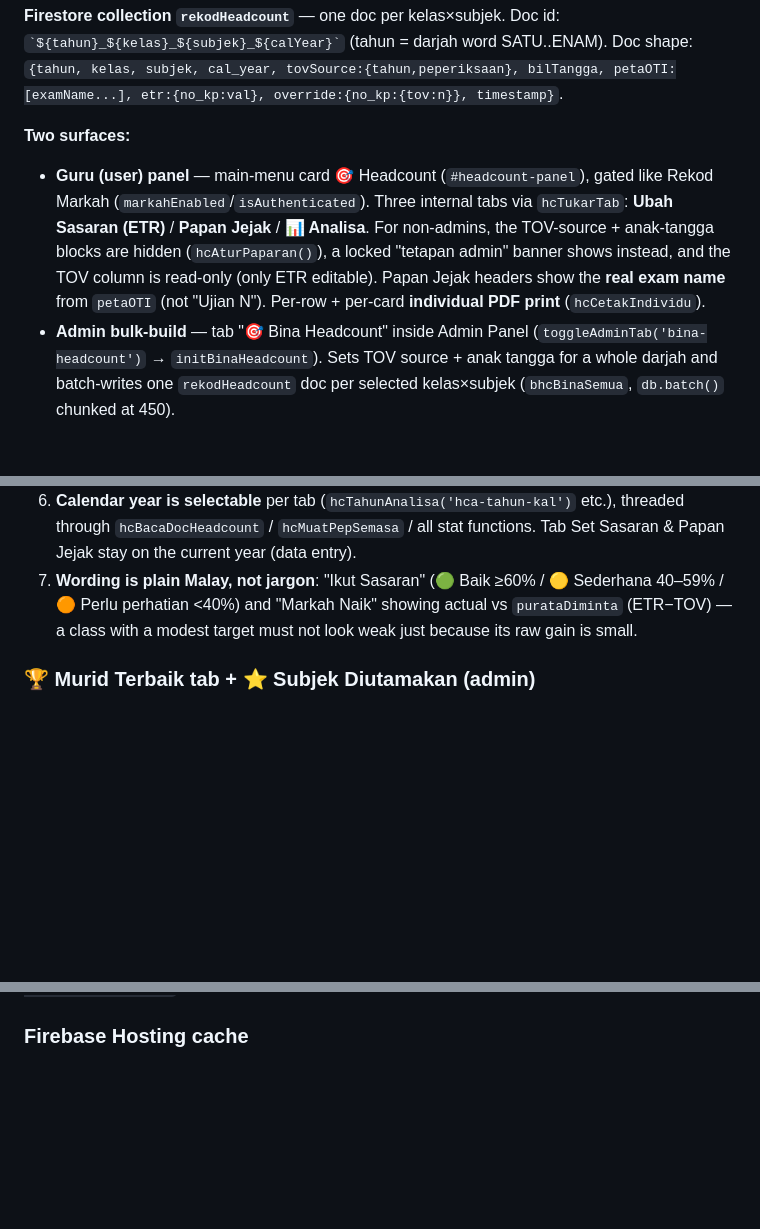
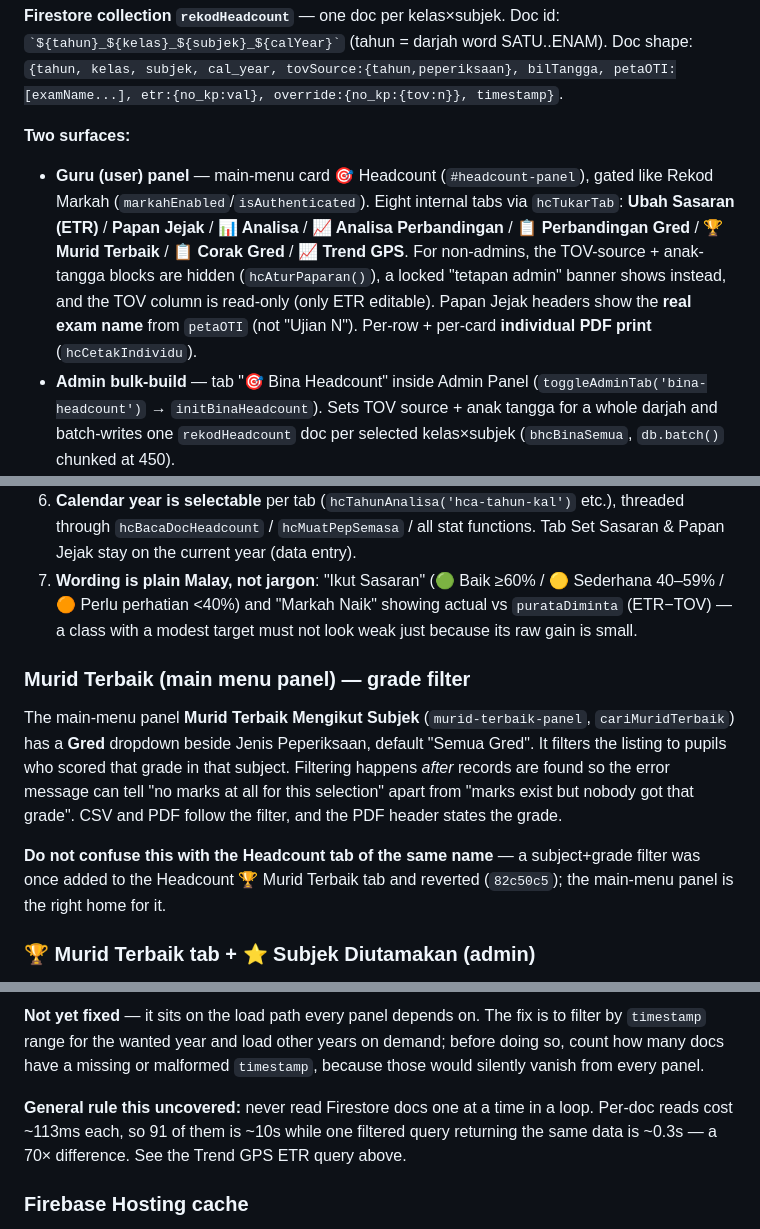
Before and after one commit to msrab1979-ai/ESIS, a Markdown page: CLAUDE.md, 3 parts joined by grey strips. Drawn GitHub-style; blank space fills up the shorter version.

```diff
--- a/CLAUDE.md
+++ b/CLAUDE.md
@@ -129,7 +130,7 @@ A per-class-per-subject student target-tracking feature. Four numbers per pupil:
 **Firestore collection `rekodHeadcount`** — one doc per kelas×subjek. Doc id: `` `${tahun}_${kelas}_${subjek}_${calYear}` `` (tahun = darjah word SATU..ENAM). Doc shape: `{tahun, kelas, subjek, cal_year, tovSource:{tahun,peperiksaan}, bilTangga, petaOTI:[examName...], etr:{no_kp:val}, override:{no_kp:{tov:n}}, timestamp}`.
 
 **Two surfaces:**
-- **Guru (user) panel** — main-menu card 🎯 Headcount (`#headcount-panel`), gated like Rekod Markah (`markahEnabled`/`isAuthenticated`). Three internal tabs via `hcTukarTab`: **Ubah Sasaran (ETR)** / **Papan Jejak** / **📊 Analisa**. For non-admins, the TOV-source + anak-tangga blocks are hidden (`hcAturPaparan()`), a locked "tetapan admin" banner shows instead, and the TOV column is read-only (only ETR editable). Papan Jejak headers show the **real exam name** from `petaOTI` (not "Ujian N"). Per-row + per-card **individual PDF print** (`hcCetakIndividu`).
+- **Guru (user) panel** — main-menu card 🎯 Headcount (`#headcount-panel`), gated like Rekod Markah (`markahEnabled`/`isAuthenticated`). Eight internal tabs via `hcTukarTab`: **Ubah Sasaran (ETR)** / **Papan Jejak** / **📊 Analisa** / **📈 Analisa Perbandingan** / **📋 Perbandingan Gred** / **🏆 Murid Terbaik** / **📋 Corak Gred** / **📈 Trend GPS**. For non-admins, the TOV-source + anak-tangga blocks are hidden (`hcAturPaparan()`), a locked "tetapan admin" banner shows instead, and the TOV column is read-only (only ETR editable). Papan Jejak headers show the **real exam name** from `petaOTI` (not "Ujian N"). Per-row + per-card **individual PDF print** (`hcCetakIndividu`).
 - **Admin bulk-build** — tab "🎯 Bina Headcount" inside Admin Panel (`toggleAdminTab('bina-headcount')` → `initBinaHeadcount`). Sets TOV source + anak tangga for a whole darjah and batch-writes one `rekodHeadcount` doc per selected kelas×subjek (`bhcBinaSemua`, `db.batch()` chunked at 450).
 
 **Analisa tab** (`hcLukisAnalisa`, `hcStatKelas`): dashboard of % on-target, avg improvement (TOV→AR), grade distribution per kelas (bar chart via Chart.js loaded in `<head>`, table + JUMLAH footer). Toggle **Gred Sebenar (AR)** vs **🎯 Gred Sasaran (ETR)** (`hcTukarGredMod`) — target grades computed from ETR via `getGredFromMarkah`.
@@ -145,6 +146,12 @@ All three analysis tabs (Analisa / Analisa Perbandingan / Perbandingan Gred) wer
 5. **OTI step count comes from the live exam list**, so adding/removing an exam retroactively shifts ladders. This is intentional (avoids stale `petaOTI`); `hcAmaranTangga` warns when `doc.bilTangga` differs from the current exam count.
 6. **Calendar year is selectable** per tab (`hcTahunAnalisa('hca-tahun-kal')` etc.), threaded through `hcBacaDocHeadcount` / `hcMuatPepSemasa` / all stat functions. Tab Set Sasaran & Papan Jejak stay on the current year (data entry).
 7. **Wording is plain Malay, not jargon**: "Ikut Sasaran" (🟢 Baik ≥60% / 🟡 Sederhana 40–59% / 🟠 Perlu perhatian <40%) and "Markah Naik" showing actual vs `purataDiminta` (ETR−TOV) — a class with a modest target must not look weak just because its raw gain is small.
+
+### Murid Terbaik (main menu panel) — grade filter
+
+The main-menu panel **Murid Terbaik Mengikut Subjek** (`murid-terbaik-panel`, `cariMuridTerbaik`) has a **Gred** dropdown beside Jenis Peperiksaan, default "Semua Gred". It filters the listing to pupils who scored that grade in that subject. Filtering happens *after* records are found so the error message can tell "no marks at all for this selection" apart from "marks exist but nobody got that grade". CSV and PDF follow the filter, and the PDF header states the grade.
+
+**Do not confuse this with the Headcount tab of the same name** — a subject+grade filter was once added to the Headcount 🏆 Murid Terbaik tab and reverted (`82c50c5`); the main-menu panel is the right home for it.
 
 ### 🏆 Murid Terbaik tab + ⭐ Subjek Diutamakan (admin)
 
@@ -197,3 +242,6 @@ Because `min-width: max-content` forces every cell onto one line, long text colu
+**Not yet fixed** — it sits on the load path every panel depends on. The fix is to filter by `timestamp` range for the wanted year and load other years on demand; before doing so, count how many docs have a missing or malformed `timestamp`, because those would silently vanish from every panel.
+
+**General rule this uncovered:** never read Firestore docs one at a time in a loop. Per-doc reads cost ~113ms each, so 91 of them is ~10s while one filtered query returning the same data is ~0.3s — a 70× difference. See the Trend GPS ETR query above.
 
 ### Firebase Hosting cache
 
```
Also changed, not shown: other parts of CLAUDE.md (+39 -0 lines).
